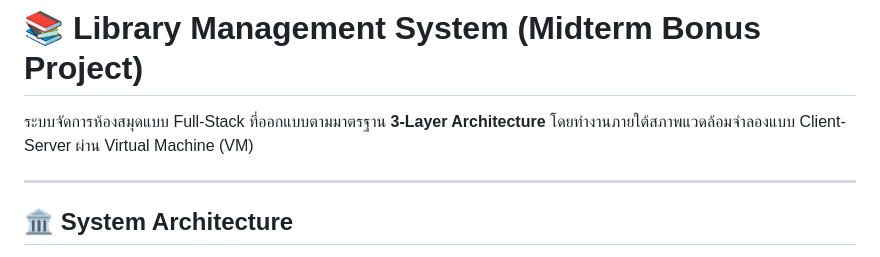
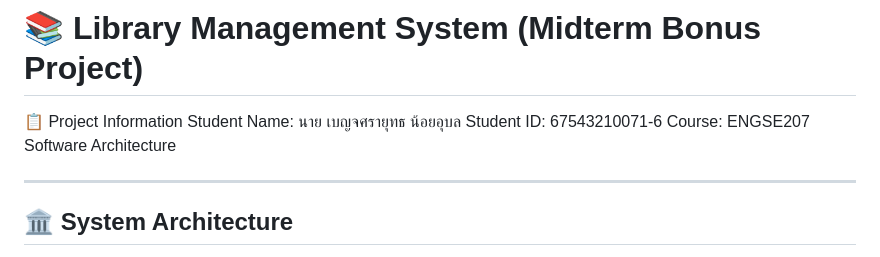
Before and after one commit to Benjasarayut/MIDTERM-BONUS-67543210071-6, a Markdown page: README.md, the part around the change. Rendered like a GitHub page.

Commit message:
Update README with project information
Added project information including student details.

```diff
--- a/README.md
+++ b/README.md
@@ -2,7 +2,10 @@
 
 # 📚 Library Management System (Midterm Bonus Project)
 
-ระบบจัดการห้องสมุดแบบ Full-Stack ที่ออกแบบตามมาตรฐาน **3-Layer Architecture** โดยทำงานภายใต้สภาพแวดล้อมจำลองแบบ Client-Server ผ่าน Virtual Machine (VM)
+📋 Project Information
+Student Name: นาย เบญจศรายุทธ น้อยอุบล
+Student ID: 67543210071-6
+Course: ENGSE207 Software Architecture
 
 ---
 
```
